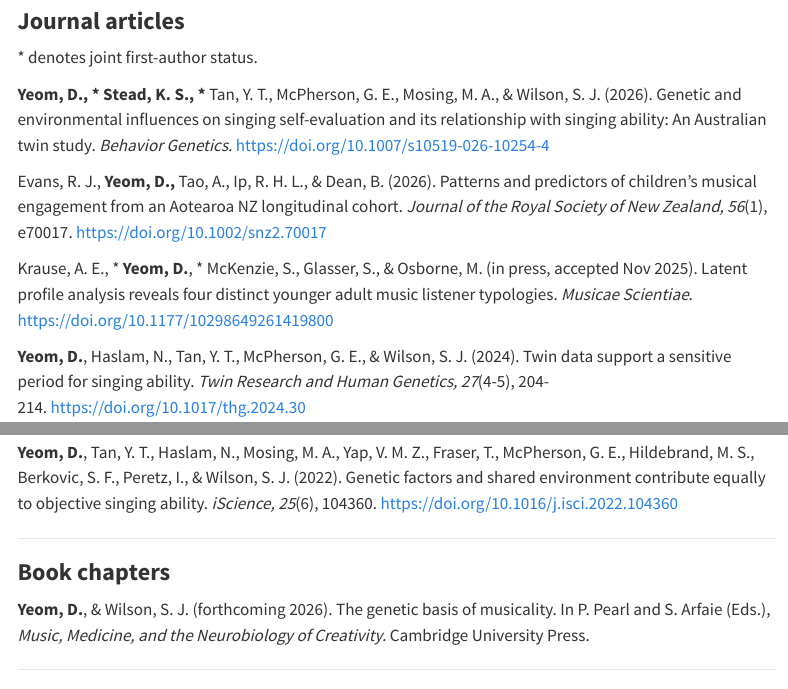
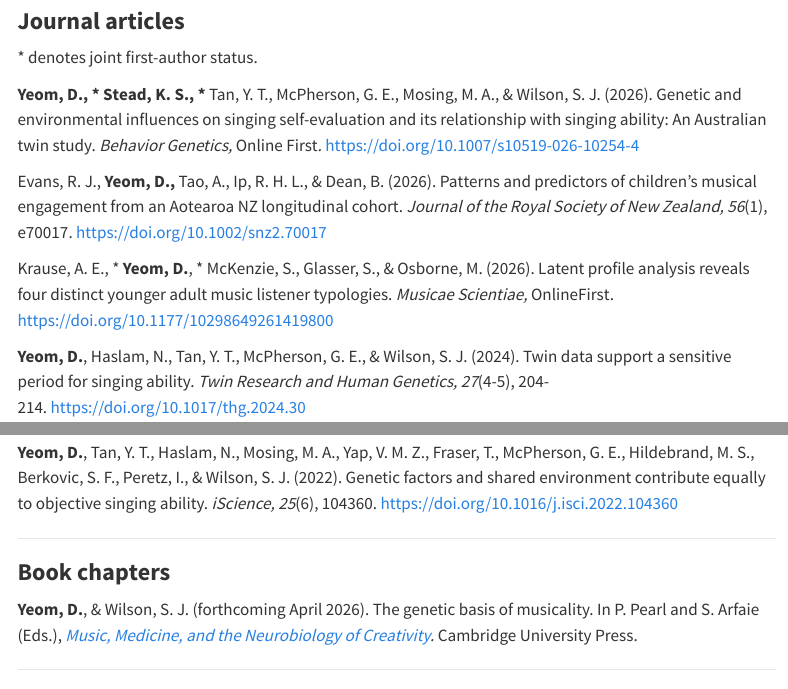
Before and after one commit to danyeom/danyeom.github.io, a Quarto document (publications.qmd): the page in a window 1100 px wide, from 110 px down, and a second part further down, joined at a grey line. Rendered offline with R 4.5, knitr and Pandoc in place of Quarto, with nearby package versions; menus at the side of the page are left out.

Commit message:
new publication

```diff
--- a/publications.qmd
+++ b/publications.qmd
@@ -11,11 +11,11 @@ Below is a list of all of my publications. I also keep my [Orcid](https://orcid.
 
 \* denotes joint first-author status.
 
-**Yeom, D., \* Stead, K. S., \*** Tan, Y. T., McPherson, G. E., Mosing, M. A., & Wilson, S. J. (2026). Genetic and environmental influences on singing self-evaluation and its relationship with singing ability: An Australian twin study. *Behavior Genetics.* <https://doi.org/10.1007/s10519-026-10254-4>
+**Yeom, D., \* Stead, K. S., \*** Tan, Y. T., McPherson, G. E., Mosing, M. A., & Wilson, S. J. (2026). Genetic and environmental influences on singing self-evaluation and its relationship with singing ability: An Australian twin study. *Behavior Genetics,* Online First*.* <https://doi.org/10.1007/s10519-026-10254-4>
 
 Evans, R. J., **Yeom, D.,** Tao, A., Ip, R. H. L., & Dean, B. (2026). Patterns and predictors of children’s musical engagement from an Aotearoa NZ longitudinal cohort. *Journal of the Royal Society of New Zealand, 56*(1), e70017*.* <https://doi.org/10.1002/snz2.70017>
 
-Krause, A. E., \* **Yeom, D.**, \* McKenzie, S., Glasser, S., & Osborne, M. (in press, accepted Nov 2025). Latent profile analysis reveals four distinct younger adult music listener typologies. *Musicae Scientiae*. <https://doi.org/10.1177/10298649261419800>
+Krause, A. E., \* **Yeom, D.**, \* McKenzie, S., Glasser, S., & Osborne, M. (2026). Latent profile analysis reveals four distinct younger adult music listener typologies. *Musicae Scientiae,* OnlineFirst. <https://doi.org/10.1177/10298649261419800>
 
 **Yeom, D.**, Haslam, N., Tan, Y. T., McPherson, G. E., & Wilson, S. J. (2024). Twin data support a sensitive period for singing ability. *Twin Research and Human Genetics, 27*(4-5), 204-214. [https://doi.org/10.1017/thg.2024.30](#0)
 
@@ -27,7 +27,7 @@ Krause, A. E., \* **Yeom, D.**, \* McKenzie, S., Glasser, S., & Osborne, M. (in
 
 ### **Book chapters**
 
-**Yeom, D.**, & Wilson, S. J. (forthcoming 2026). The genetic basis of musicality. In P. Pearl and S. Arfaie (Eds.), *Music, Medicine, and the Neurobiology of Creativity.* Cambridge University Press.
+**Yeom, D.**, & Wilson, S. J. (forthcoming April 2026). The genetic basis of musicality. In P. Pearl and S. Arfaie (Eds.), [*Music, Medicine, and the Neurobiology of Creativity*](https://www.cambridge.org/au/universitypress/subjects/psychology/cognition/music-medicine-and-neurobiology-creativity?format=PB)*.* Cambridge University Press.
 
 ------------------------------------------------------------------------
 
```
Also changed, not shown: .quarto/idx/publications.qmd.json, docs/search.json, 1 other file.
